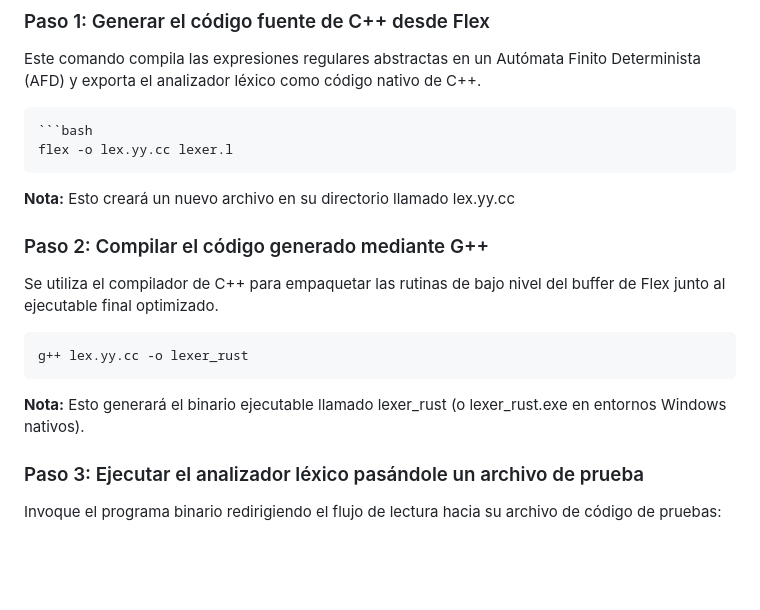
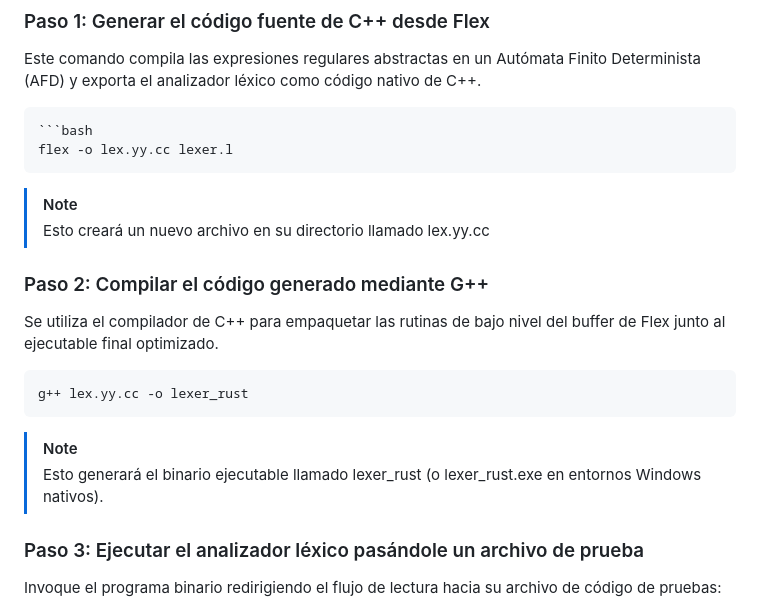
Before and after one commit to danedsant/Grupo-Nabla-LyC, a Markdown page: Tema 4/Actividad 3/README.md, the part around the change. GitHub-like rendering; blank space fills up the shorter version.

Commit message:
Actualizar el README de la actividad 3 con estilizado

````diff
--- a/Tema 4/Actividad 3/README.md
+++ b/Tema 4/Actividad 3/README.md
@@ -56,14 +56,16 @@ Este comando compila las expresiones regulares abstractas en un Autómata Finito
 ```bash
 flex -o lex.yy.cc lexer.l
 ```
-**Nota:** Esto creará un nuevo archivo en su directorio llamado lex.yy.cc
+> [!NOTE]
+> Esto creará un nuevo archivo en su directorio llamado lex.yy.cc
 
 ### Paso 2: Compilar el código generado mediante G++
 Se utiliza el compilador de C++ para empaquetar las rutinas de bajo nivel del buffer de Flex junto al ejecutable final optimizado.
 ```
 g++ lex.yy.cc -o lexer_rust
 ```
-**Nota:** Esto generará el binario ejecutable llamado lexer_rust (o lexer_rust.exe en entornos Windows nativos).
+> [!NOTE]
+> Esto generará el binario ejecutable llamado lexer_rust (o lexer_rust.exe en entornos Windows nativos).
 
 ### Paso 3: Ejecutar el analizador léxico pasándole un archivo de prueba
 Invoque el programa binario redirigiendo el flujo de lectura hacia su archivo de código de pruebas:
````
